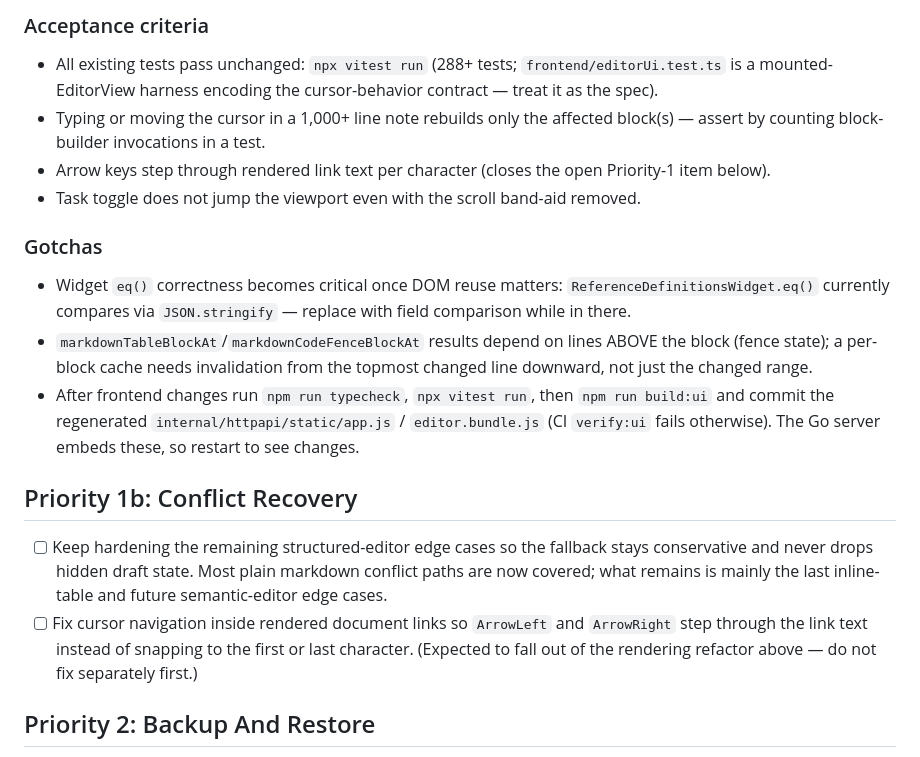
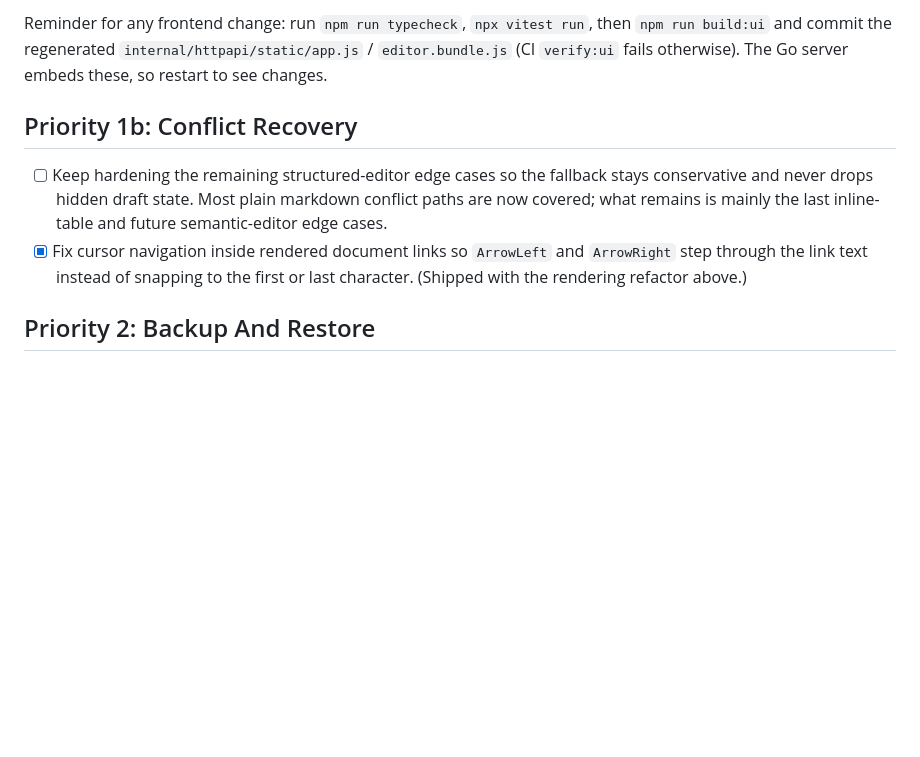
Before and after one commit to carnager/noterious, a Markdown page: TODO.md, the part around one of its changes. Rendered like a GitHub page; blank space fills up the shorter version.

Commit message:
Mark the editor rendering refactor done in TODO and CHANGELOG
Co-Authored-By: Claude Fable 5 <noreply@anthropic.com>

```diff
--- a/TODO.md
+++ b/TODO.md
@@ -87,27 +47,7 @@ independently, and every change rebuilds the entire rendered layer.
-### Acceptance criteria
-
-- All existing tests pass unchanged: `npx vitest run` (288+ tests;
-  `frontend/editorUi.test.ts` is a mounted-EditorView harness encoding the
-  cursor-behavior contract — treat it as the spec).
-- Typing or moving the cursor in a 1,000+ line note rebuilds only the
-  affected block(s) — assert by counting block-builder invocations in a test.
-- Arrow keys step through rendered link text per character (closes the
-  open Priority-1 item below).
-- Task toggle does not jump the viewport even with the scroll band-aid
-  removed.
-
-### Gotchas
-
-- Widget `eq()` correctness becomes critical once DOM reuse matters:
-  `ReferenceDefinitionsWidget.eq()` currently compares via
-  `JSON.stringify` — replace with field comparison while in there.
-- `markdownTableBlockAt`/`markdownCodeFenceBlockAt` results depend on lines
-  ABOVE the block (fence state); a per-block cache needs invalidation from
-  the topmost changed line downward, not just the changed range.
-- After frontend changes run `npm run typecheck`, `npx vitest run`, then
-  `npm run build:ui` and commit the regenerated
-  `internal/httpapi/static/app.js` / `editor.bundle.js` (CI `verify:ui`
-  fails otherwise). The Go server embeds these, so restart to see changes.
+Reminder for any frontend change: run `npm run typecheck`, `npx vitest run`,
+then `npm run build:ui` and commit the regenerated
+`internal/httpapi/static/app.js` / `editor.bundle.js` (CI `verify:ui` fails
+otherwise). The Go server embeds these, so restart to see changes.
 
 ## Priority 1b: Conflict Recovery
 
@@ -115,10 +55,9 @@ independently, and every change rebuilds the entire rendered layer.
       fallback stays conservative and never drops hidden draft state.
       Most plain markdown conflict paths are now covered; what remains is
       mainly the last inline-table and future semantic-editor edge cases.
-- [ ] Fix cursor navigation inside rendered document links so `ArrowLeft`
+- [x] Fix cursor navigation inside rendered document links so `ArrowLeft`
       and `ArrowRight` step through the link text instead of snapping to the
-      first or last character. (Expected to fall out of the rendering
-      refactor above — do not fix separately first.)
+      first or last character. (Shipped with the rendering refactor above.)
 
 ## Priority 2: Backup And Restore
 
```
Also changed, not shown: other parts of TODO.md (+33 -74 lines), CHANGELOG.md (+5 -0 lines).
